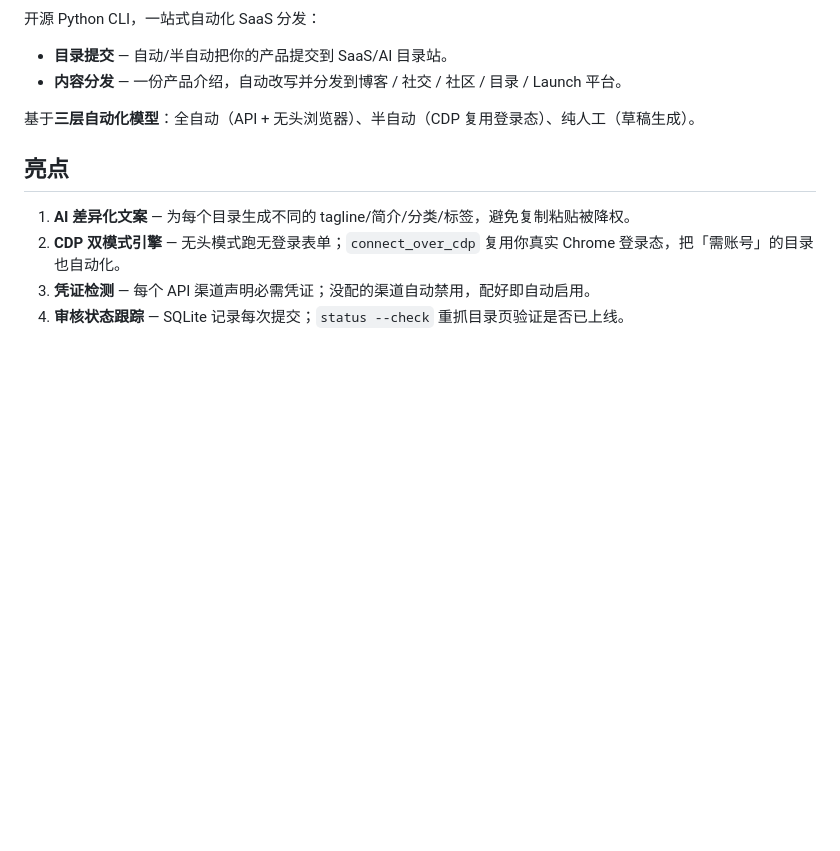
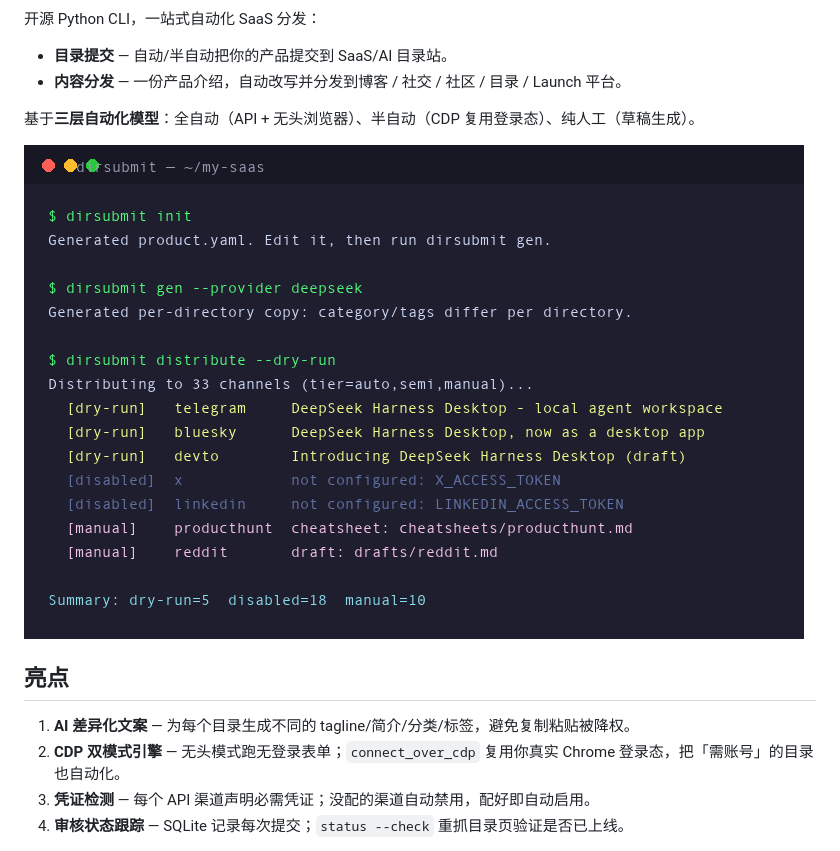
Before and after one commit to fendouai/dirsubmit, a Markdown page: README.zh-CN.md, the part around the change printed below. Drawn GitHub-style; pictures changed too: assets/screenshot.png (added); blank space fills up the shorter version.

```diff
--- a/README.zh-CN.md
+++ b/README.zh-CN.md
@@ -6,6 +11,8 @@
 - **内容分发** — 一份产品介绍，自动改写并分发到博客 / 社交 / 社区 / 目录 / Launch 平台。
 
 基于**三层自动化模型**：全自动（API + 无头浏览器）、半自动（CDP 复用登录态）、纯人工（草稿生成）。
+
+![dirsubmit demo](assets/screenshot.png)
 
 ## 亮点
 
```
Also changed, not shown: other parts of README.zh-CN.md (+5 -0 lines), README.md (+7 -0 lines), 2 other files.
